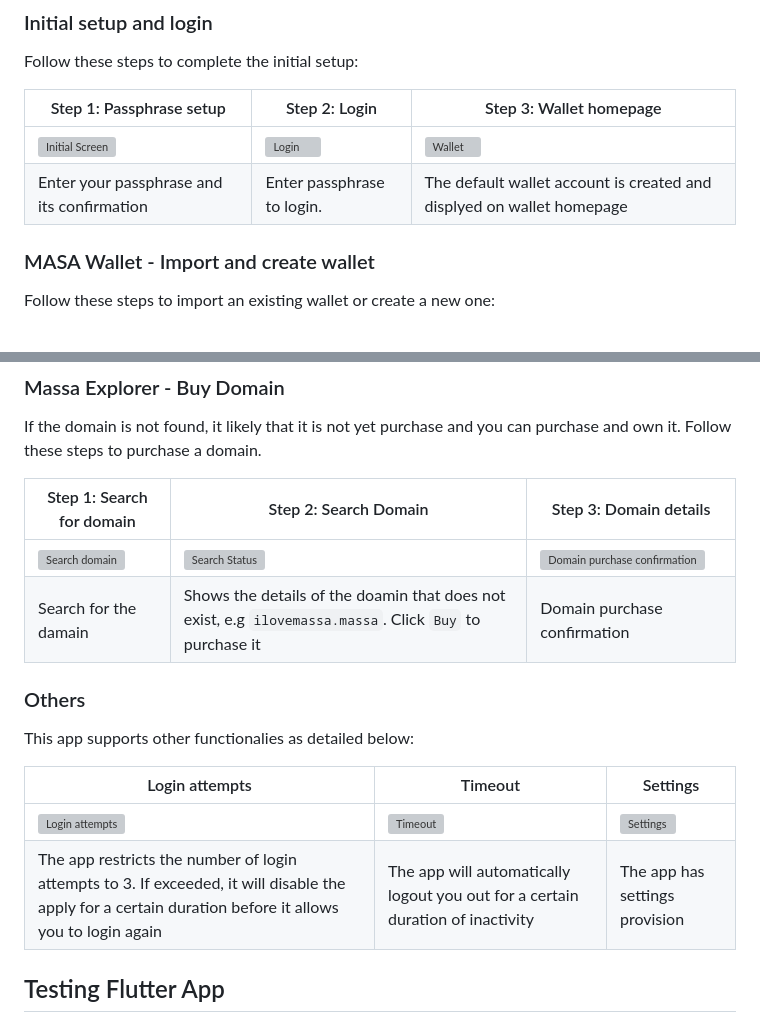
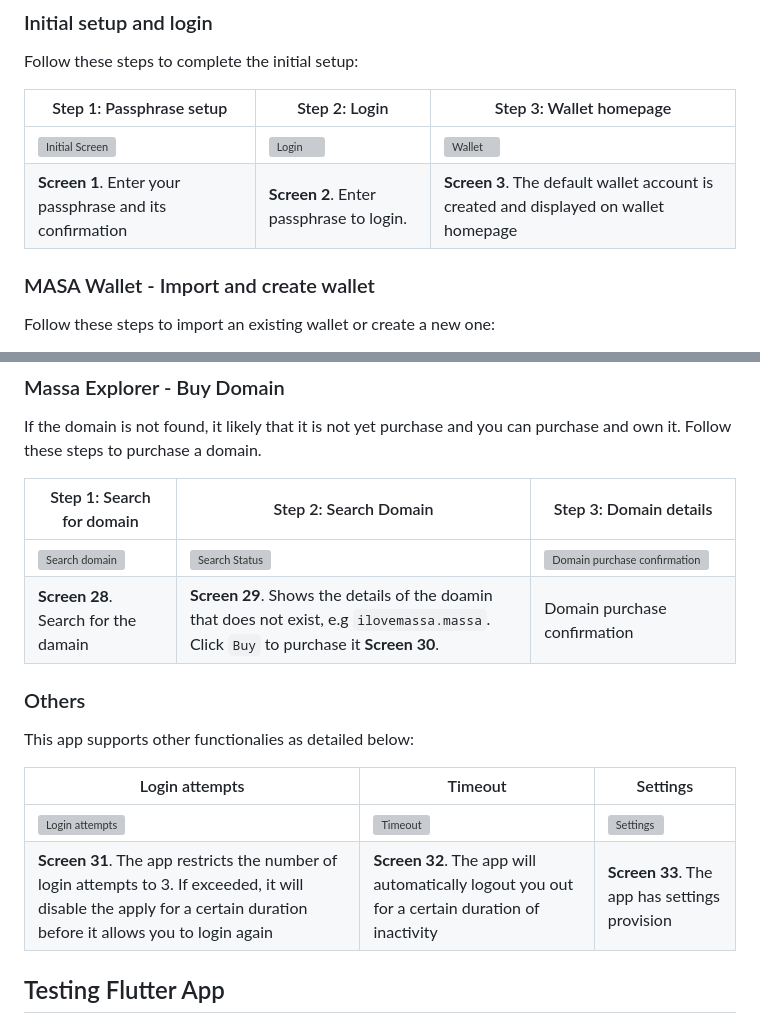
Before and after one commit to sebastien-forestier/massa-station-app, a Markdown page: README.md, 2 parts joined by grey strips. Drawn GitHub-style; grey boxes are pictures that could not be loaded.

```diff
--- a/README.md
+++ b/README.md
@@ -61,7 +61,7 @@ Follow these steps to complete the initial setup:
 | Step 1: Passphrase setup | Step 2: Login | Step 3: Wallet homepage |
 |---|---|---|
 | ![Initial Screen](screenshots/passphrase-login-1.png) | ![Login](screenshots/passphrase-login-2.png) | ![Wallet](screenshots/passphrase-login-3.png) |
-| Enter your passphrase and its confirmation| Enter passphrase to login. | The default wallet account is created and displyed on wallet homepage |
+|**Screen 1**. Enter your passphrase and its confirmation| **Screen 2**. Enter passphrase to login. | **Screen 3**. The default wallet account is created and displayed on wallet homepage |
 
 ### MASA Wallet - Import and create wallet
 
@@ -141,7 +141,7 @@ If the domain is not found, it likely that it is not yet purchase and you can pu
 | Step 1: Search for domain| Step 2: Search Domain | Step 3: Domain details|
 |---|---|---|
 | ![Search domain](screenshots/explorer-buy-domain-1.png) | ![Search Status](screenshots/explorer-buy-domain-2.png) | ![Domain purchase confirmation](screenshots/explorer-buy-domain-3.png) |
-| Search for the damain| Shows the details of the doamin that does not exist, e.g `ilovemassa.massa`. Click `Buy` to purchase it | Domain purchase confirmation|
+|**Screen 28**. Search for the damain|**Screen 29**. Shows the details of the doamin that does not exist, e.g `ilovemassa.massa`. Click `Buy` to purchase it **Screen 30**.| Domain purchase confirmation|
 
 ### Others
 
@@ -150,7 +150,7 @@ This app supports other functionalies as detailed below:
 | Login attempts| Timeout | Settings|
 |---|---|---|
 | ![Login attempts](screenshots/others-1.png) | ![Timeout](screenshots/others-2.png) | ![Settings](screenshots/others-3.png) |
-| The app restricts the number of login attempts to 3. If exceeded, it will disable the apply for a certain duration before it allows you to login again| The app will automatically logout you out for a certain duration of inactivity | The app has settings provision|
+|**Screen 31**. The app restricts the number of login attempts to 3. If exceeded, it will disable the apply for a certain duration before it allows you to login again|**Screen 32**. The app will automatically logout you out for a certain duration of inactivity |**Screen 33**. The app has settings provision|
 
 
 ## Testing Flutter App
```
Also changed, not shown: other parts of README.md (+11 -11 lines).
